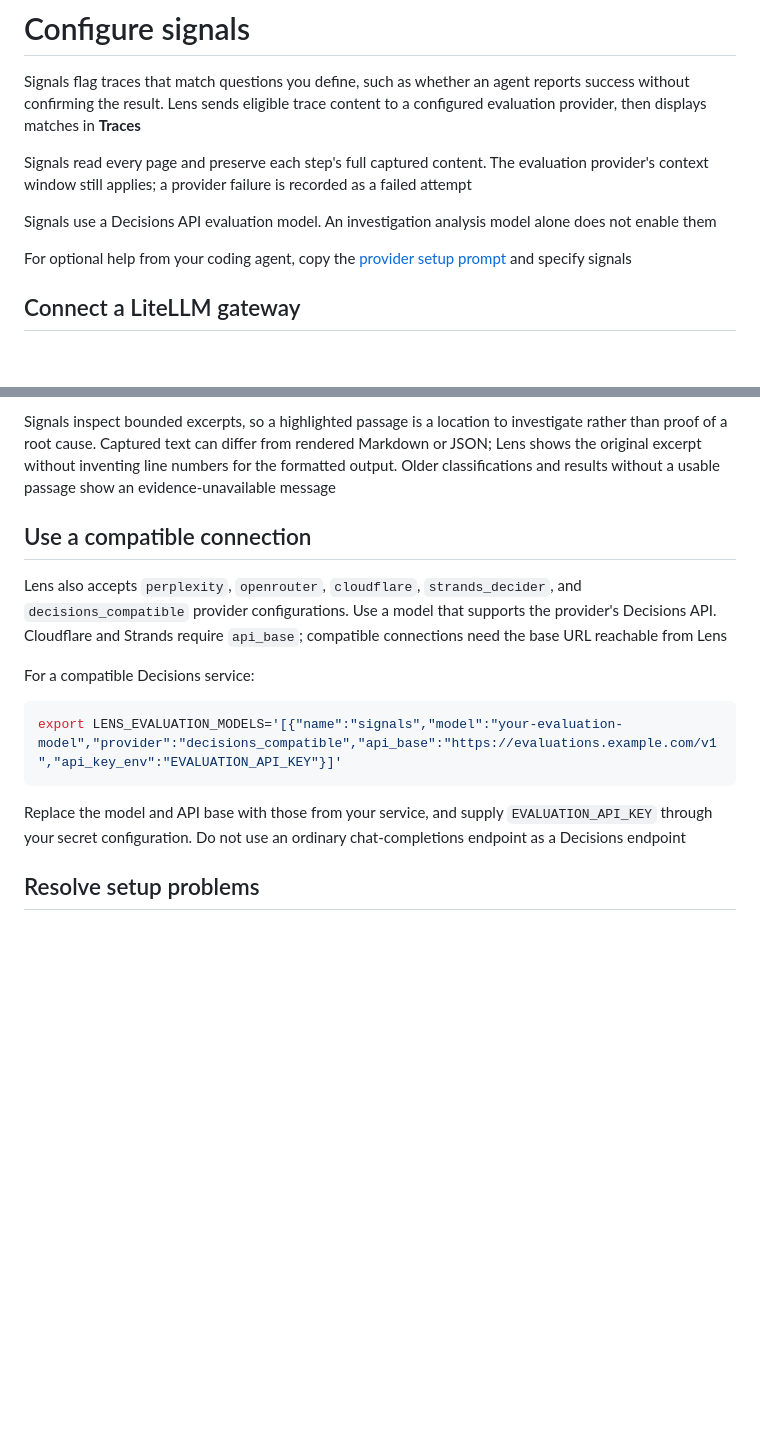
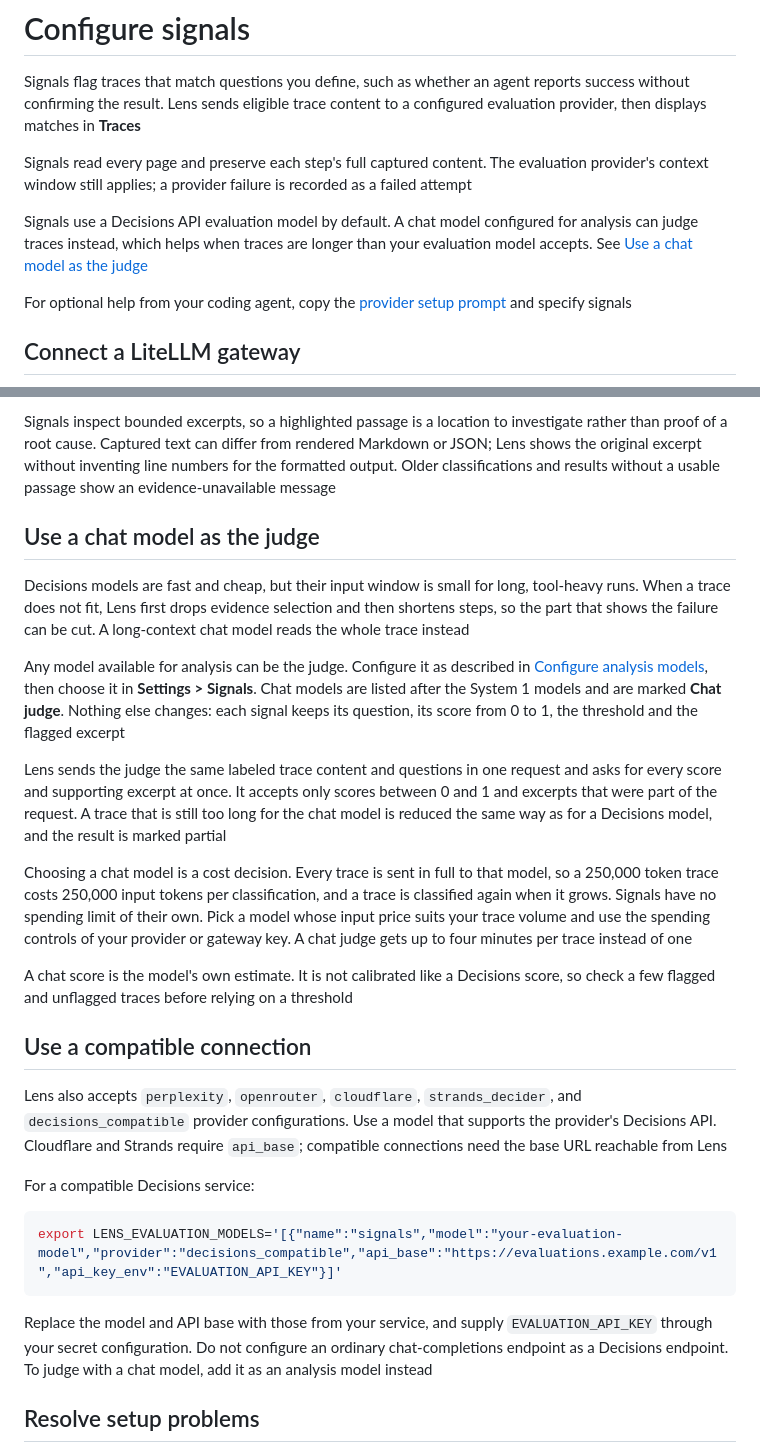
Before and after one commit to BerriAI/lens, a Markdown page: docs/signals.md, 2 parts joined by grey strips. GitHub-like rendering; blank space fills up the shorter version.

````diff
--- a/docs/signals.md
+++ b/docs/signals.md
@@ -4,7 +4,7 @@ Signals flag traces that match questions you define, such as whether an agent re
 
 Signals read every page and preserve each step's full captured content. The evaluation provider's context window still applies; a provider failure is recorded as a failed attempt
 
-Signals use a Decisions API evaluation model. An investigation analysis model alone does not enable them
+Signals use a Decisions API evaluation model by default. A chat model configured for analysis can judge traces instead, which helps when traces are longer than your evaluation model accepts. See [Use a chat model as the judge](#use-a-chat-model-as-the-judge)
 
 For optional help from your coding agent, copy the [provider setup prompt](setup-with-agent.md#enable-investigations-signals-or-eval-judging) and specify signals
 
@@ -58,6 +58,18 @@ Evidence selection starts alongside classification in the same Decisions request
 
 Signals inspect bounded excerpts, so a highlighted passage is a location to investigate rather than proof of a root cause. Captured text can differ from rendered Markdown or JSON; Lens shows the original excerpt without inventing line numbers for the formatted output. Older classifications and results without a usable passage show an evidence-unavailable message
 
+## Use a chat model as the judge
+
+Decisions models are fast and cheap, but their input window is small for long, tool-heavy runs. When a trace does not fit, Lens first drops evidence selection and then shortens steps, so the part that shows the failure can be cut. A long-context chat model reads the whole trace instead
+
+Any model available for analysis can be the judge. Configure it as described in [Configure analysis models](analysis.md), then choose it in **Settings > Signals**. Chat models are listed after the System 1 models and are marked **Chat judge**. Nothing else changes: each signal keeps its question, its score from 0 to 1, the threshold and the flagged excerpt
+
+Lens sends the judge the same labeled trace content and questions in one request and asks for every score and supporting excerpt at once. It accepts only scores between 0 and 1 and excerpts that were part of the request. A trace that is still too long for the chat model is reduced the same way as for a Decisions model, and the result is marked partial
+
+Choosing a chat model is a cost decision. Every trace is sent in full to that model, so a 250,000 token trace costs 250,000 input tokens per classification, and a trace is classified again when it grows. Signals have no spending limit of their own. Pick a model whose input price suits your trace volume and use the spending controls of your provider or gateway key. A chat judge gets up to four minutes per trace instead of one
+
+A chat score is the model's own estimate. It is not calibrated like a Decisions score, so check a few flagged and unflagged traces before relying on a threshold
+
 ## Use a compatible connection
 
 Lens also accepts `perplexity`, `openrouter`, `cloudflare`, `strands_decider`, and `decisions_compatible` provider configurations. Use a model that supports the provider's Decisions API. Cloudflare and Strands require `api_base`; compatible connections need the base URL reachable from Lens
@@ -68,7 +80,7 @@ For a compatible Decisions service:
 export LENS_EVALUATION_MODELS='[{"name":"signals","model":"your-evaluation-model","provider":"decisions_compatible","api_base":"https://evaluations.example.com/v1","api_key_env":"EVALUATION_API_KEY"}]'
 ```
 
-Replace the model and API base with those from your service, and supply `EVALUATION_API_KEY` through your secret configuration. Do not use an ordinary chat-completions endpoint as a Decisions endpoint
+Replace the model and API base with those from your service, and supply `EVALUATION_API_KEY` through your secret configuration. Do not configure an ordinary chat-completions endpoint as a Decisions endpoint. To judge with a chat model, add it as an analysis model instead
 
 ## Resolve setup problems
 
````
Also changed, not shown: .github/pr-proof/signals-chat-judge/after-settings.png (added), .github/pr-proof/signals-chat-judge/after-traces.png (added), .github/pr-proof/signals-chat-judge/before-settings.png (added), 14 other files.
